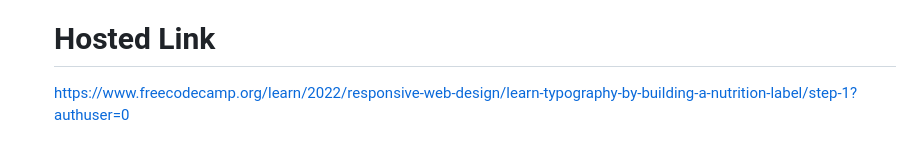
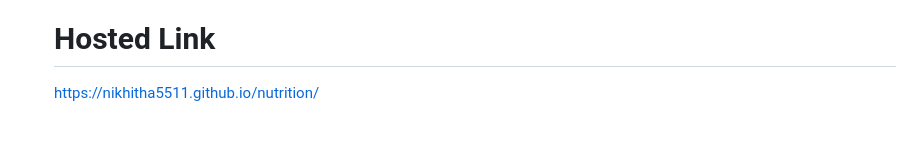
Before and after one commit to Nikhitha5511/nutrition, a Markdown page: README.md, the part around the change. GitHub-like rendering.

```diff
--- a/README.md
+++ b/README.md
@@ -40,4 +40,4 @@
 * .note :Styles elements with the class "note" to set the font size to 10 pixels.
 
   # Hosted Link
-  https://www.freecodecamp.org/learn/2022/responsive-web-design/learn-typography-by-building-a-nutrition-label/step-1?authuser=0
+  https://nikhitha5511.github.io/nutrition/
```
